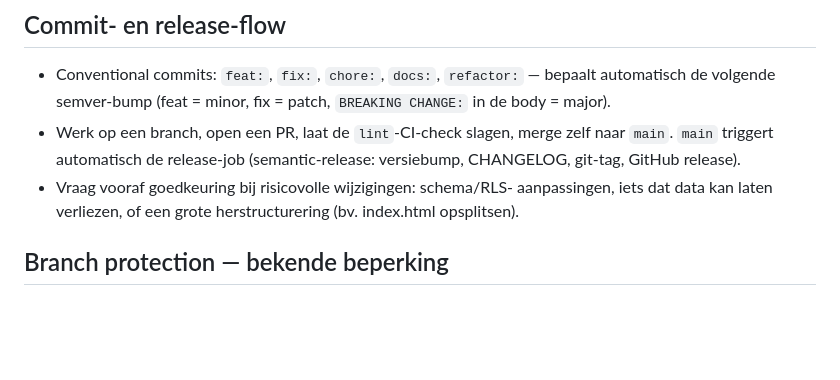
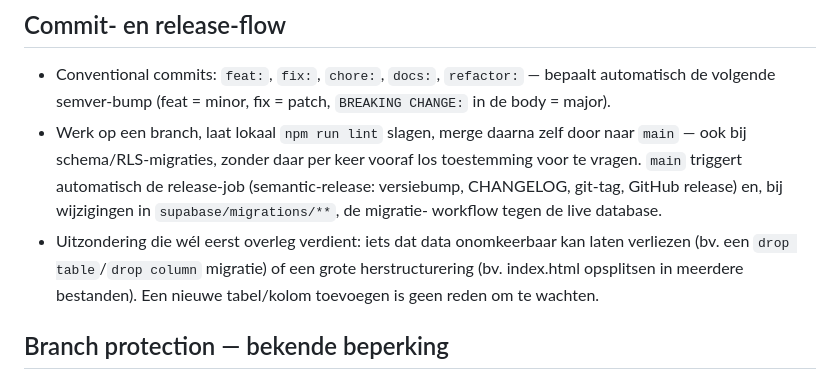
Before and after one commit to BevertjeNL/cat-health, a Markdown page: CLAUDE.md, the part around the change. Rendered like a GitHub page; blank space fills up the shorter version.

Commit message:
docs: automatisch doormergen naar main, ook bij schema-wijzigingen
Op verzoek van de gebruiker: niet langer per schema/RLS-wijziging apart
vooraf toestemming vragen voor de merge naar main. Uitzondering blijft
onomkeerbaar dataverlies (drop table/column) en grote herstructurering.

```diff
--- a/CLAUDE.md
+++ b/CLAUDE.md
@@ -46,12 +46,16 @@ nummers blijven alleen als historische tekst in commit-logs/CHANGELOG staan.
 - Conventional commits: `feat:`, `fix:`, `chore:`, `docs:`, `refactor:` —
   bepaalt automatisch de volgende semver-bump (feat = minor, fix = patch,
   `BREAKING CHANGE:` in de body = major).
-- Werk op een branch, open een PR, laat de `lint`-CI-check slagen, merge
-  zelf naar `main`. `main` triggert automatisch de release-job
-  (semantic-release: versiebump, CHANGELOG, git-tag, GitHub release).
-- Vraag vooraf goedkeuring bij risicovolle wijzigingen: schema/RLS-
-  aanpassingen, iets dat data kan laten verliezen, of een grote
-  herstructurering (bv. index.html opsplitsen).
+- Werk op een branch, laat lokaal `npm run lint` slagen, merge daarna zelf
+  door naar `main` — ook bij schema/RLS-migraties, zonder daar per keer
+  vooraf los toestemming voor te vragen. `main` triggert automatisch de
+  release-job (semantic-release: versiebump, CHANGELOG, git-tag, GitHub
+  release) en, bij wijzigingen in `supabase/migrations/**`, de migratie-
+  workflow tegen de live database.
+- Uitzondering die wél eerst overleg verdient: iets dat data onomkeerbaar
+  kan laten verliezen (bv. een `drop table`/`drop column` migratie) of een
+  grote herstructurering (bv. index.html opsplitsen in meerdere bestanden).
+  Een nieuwe tabel/kolom toevoegen is geen reden om te wachten.
 
 ## Branch protection — bekende beperking
 Op `main` staat (of hoort te staan) een **klassieke** branch protection rule
```
